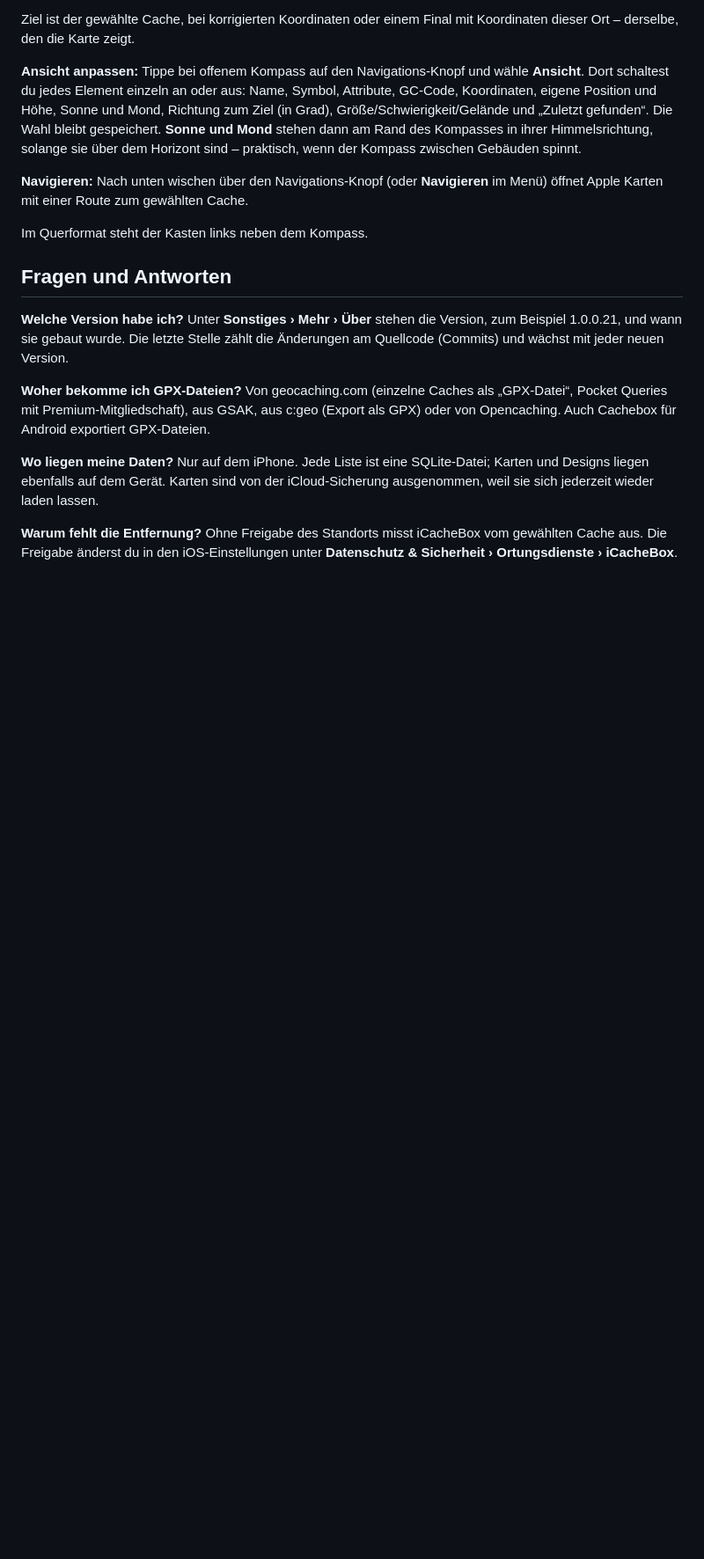
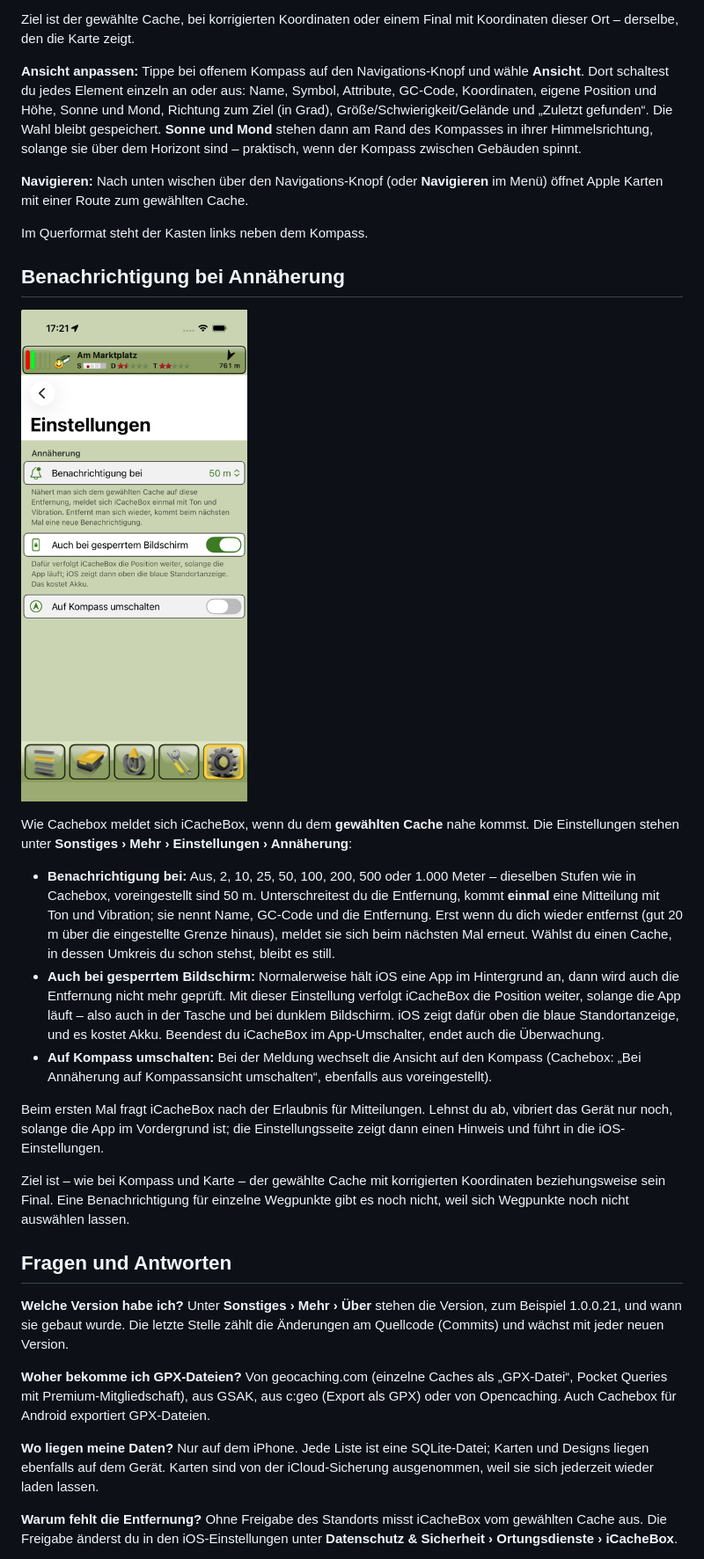
Before and after one commit to Longri/iCachebox, a Markdown page: docs/anleitung/README.md, the part around the change. Shown at 88% size. Drawn GitHub-style; pictures changed too: docs/anleitung/bilder/annaeherung.png (added); blank space fills up the shorter version.

```diff
--- a/docs/anleitung/README.md
+++ b/docs/anleitung/README.md
@@ -351,6 +351,32 @@ einer Route zum gewählten Cache.
 
 Im Querformat steht der Kasten links neben dem Kompass.
 
+## Benachrichtigung bei Annäherung
+
+![Annäherung melden](bilder/annaeherung.png)
+
+Wie Cachebox meldet sich iCacheBox, wenn du dem **gewählten Cache** nahe kommst. Die Einstellungen stehen unter
+**Sonstiges › Mehr › Einstellungen › Annäherung**:
+
+- **Benachrichtigung bei:** Aus, 2, 10, 25, 50, 100, 200, 500 oder 1.000 Meter – dieselben Stufen wie in Cachebox,
+  voreingestellt sind 50 m. Unterschreitest du die Entfernung, kommt **einmal** eine Mitteilung mit Ton und
+  Vibration; sie nennt Name, GC-Code und die Entfernung. Erst wenn du dich wieder entfernst (gut 20 m über die
+  eingestellte Grenze hinaus), meldet sie sich beim nächsten Mal erneut. Wählst du einen Cache, in dessen Umkreis
+  du schon stehst, bleibt es still.
+- **Auch bei gesperrtem Bildschirm:** Normalerweise hält iOS eine App im Hintergrund an, dann wird auch die
+  Entfernung nicht mehr geprüft. Mit dieser Einstellung verfolgt iCacheBox die Position weiter, solange die App
+  läuft – also auch in der Tasche und bei dunklem Bildschirm. iOS zeigt dafür oben die blaue Standortanzeige, und
+  es kostet Akku. Beendest du iCacheBox im App-Umschalter, endet auch die Überwachung.
+- **Auf Kompass umschalten:** Bei der Meldung wechselt die Ansicht auf den Kompass (Cachebox:
+  „Bei Annäherung auf Kompassansicht umschalten“, ebenfalls aus voreingestellt).
+
+Beim ersten Mal fragt iCacheBox nach der Erlaubnis für Mitteilungen. Lehnst du ab, vibriert das Gerät nur noch,
+solange die App im Vordergrund ist; die Einstellungsseite zeigt dann einen Hinweis und führt in die
+iOS-Einstellungen.
+
+Ziel ist – wie bei Kompass und Karte – der gewählte Cache mit korrigierten Koordinaten beziehungsweise sein Final.
+Eine Benachrichtigung für einzelne Wegpunkte gibt es noch nicht, weil sich Wegpunkte noch nicht auswählen lassen.
+
 ## Fragen und Antworten
 
 **Welche Version habe ich?**
```
Also changed, not shown: CLAUDE.md (+25 -1 lines), 9 other files.
